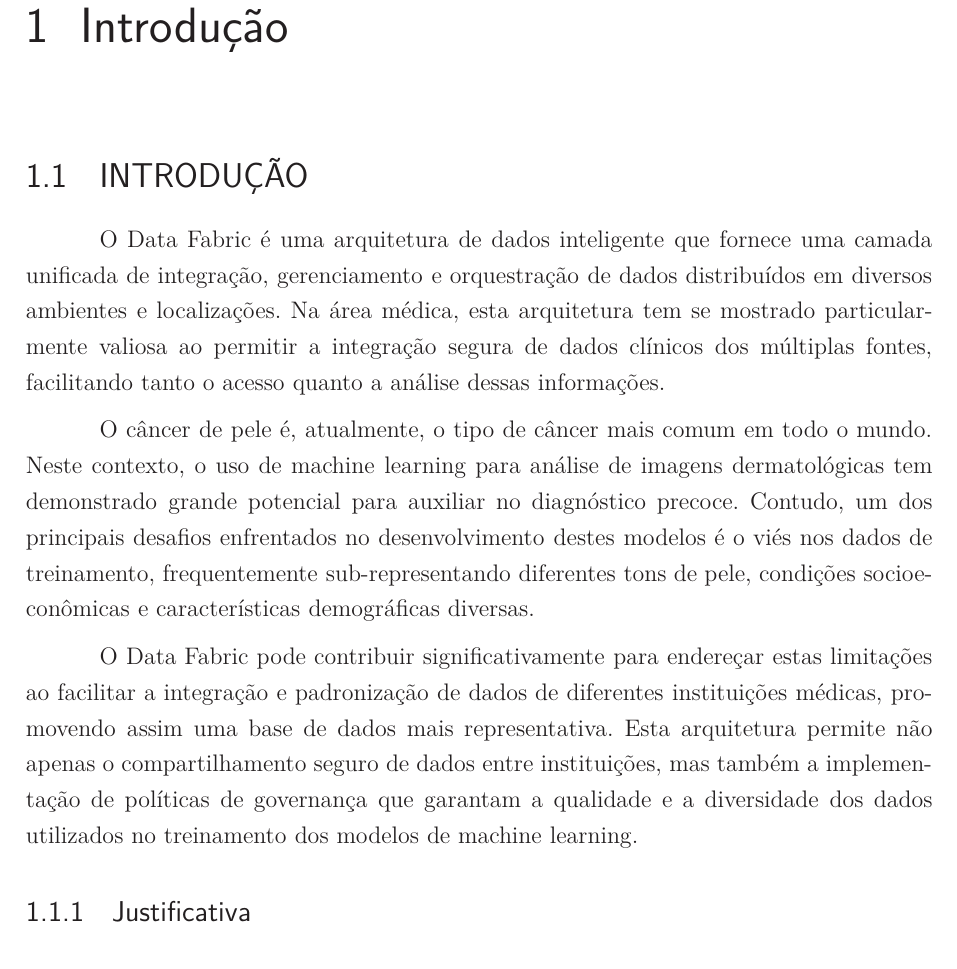
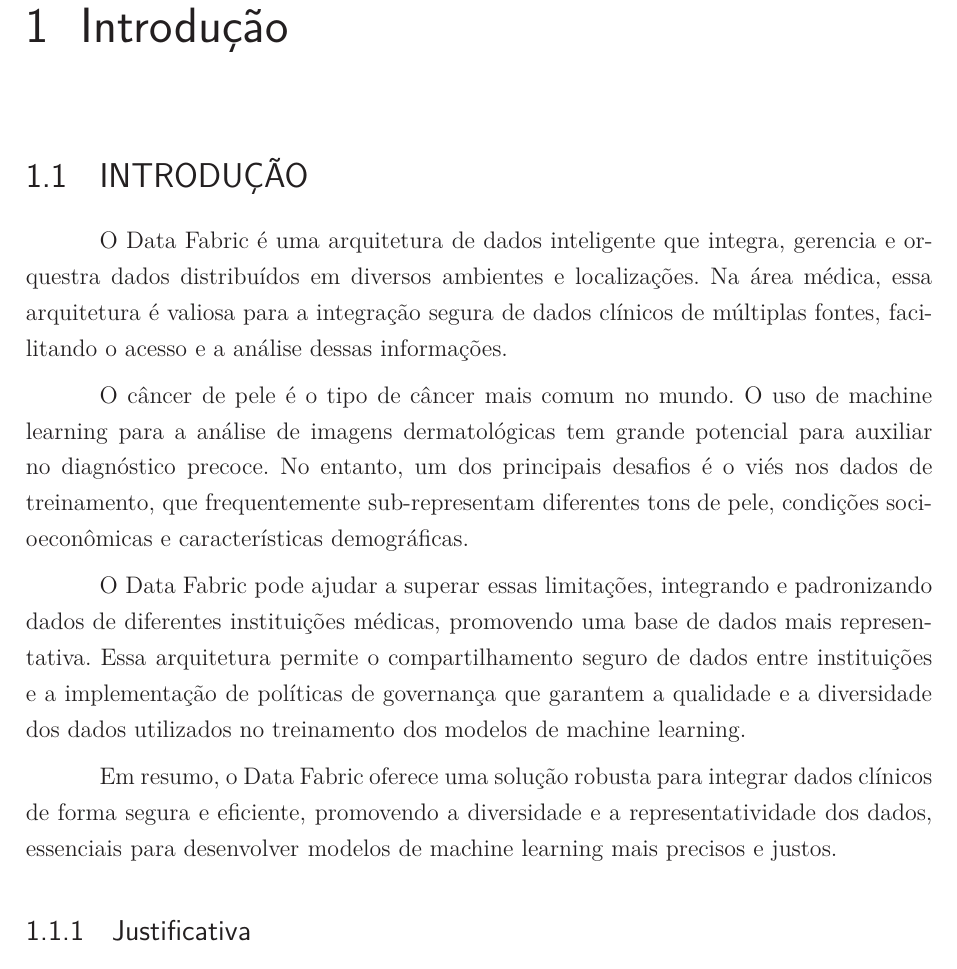
Before and after one commit to FAPDF-CancerPeleApp/documentos, a LaTeX thesis (tcc/latex/tcc.tex, which reads tcc/latex/editaveis/introducao.tex): part of page 21 of 71, cut so that both start at the same text. The pictures show the PDF file tcc/latex/TCC_FGA.pdf that the author committed with the source.

Commit message:
Update introduction section in LaTeX document; enhance Data Fabric architecture description and address machine learning challenges in dermatology.

```diff
--- a/tcc/latex/editaveis/introducao.tex
+++ b/tcc/latex/editaveis/introducao.tex
@@ -1,12 +1,14 @@
 \chapter[Introdução]{Introdução}
 
 \section{INTRODUÇÃO}
+O Data Fabric é uma arquitetura de dados inteligente que integra, gerencia e orquestra dados distribuídos em diversos ambientes e localizações. Na área médica, essa arquitetura é valiosa para a integração segura de dados clínicos de múltiplas fontes, facilitando o acesso e a análise dessas informações.
 
-O Data Fabric é uma arquitetura de dados inteligente que fornece uma camada unificada de integração, gerenciamento e orquestração de dados distribuídos em diversos ambientes e localizações. Na área médica, esta arquitetura tem se mostrado particularmente valiosa ao permitir a integração segura de dados clínicos dos múltiplas fontes, facilitando tanto o acesso quanto a análise dessas informações.
+O câncer de pele é o tipo de câncer mais comum no mundo. O uso de machine learning para a análise de imagens dermatológicas tem grande potencial para auxiliar no diagnóstico precoce. No entanto, um dos principais desafios é o viés nos dados de treinamento, que frequentemente sub-representam diferentes tons de pele, condições socioeconômicas e características demográficas.
 
-O câncer de pele é, atualmente, o tipo de câncer mais comum em todo o mundo. Neste contexto, o uso de machine learning para análise de imagens dermatológicas tem demonstrado grande potencial para auxiliar no diagnóstico precoce. Contudo, um dos principais desafios enfrentados no desenvolvimento destes modelos é o viés nos dados de treinamento, frequentemente sub-representando diferentes tons de pele, condições socioeconômicas e características demográficas diversas.
+O Data Fabric pode ajudar a superar essas limitações, integrando e padronizando dados de diferentes instituições médicas, promovendo uma base de dados mais representativa. Essa arquitetura permite o compartilhamento seguro de dados entre instituições e a implementação de políticas de governança que garantem a qualidade e a diversidade dos dados utilizados no treinamento dos modelos de machine learning.
 
-O Data Fabric pode contribuir significativamente para endereçar estas limitações ao facilitar a integração e padronização de dados de diferentes instituições médicas, promovendo assim uma base de dados mais representativa. Esta arquitetura permite não apenas o compartilhamento seguro de dados entre instituições, mas também a implementação de políticas de governança que garantam a qualidade e a diversidade dos dados utilizados no treinamento dos modelos de machine learning.
+Em resumo, o Data Fabric oferece uma solução robusta para integrar dados clínicos de forma segura e eficiente, promovendo a diversidade e a representatividade dos dados, essenciais para desenvolver modelos de machine learning mais precisos e justos.
+
 
 \subsection{Justificativa}
 
```
Also changed, not shown: tcc/latex/TCC_FGA.pdf, 4 other files.
